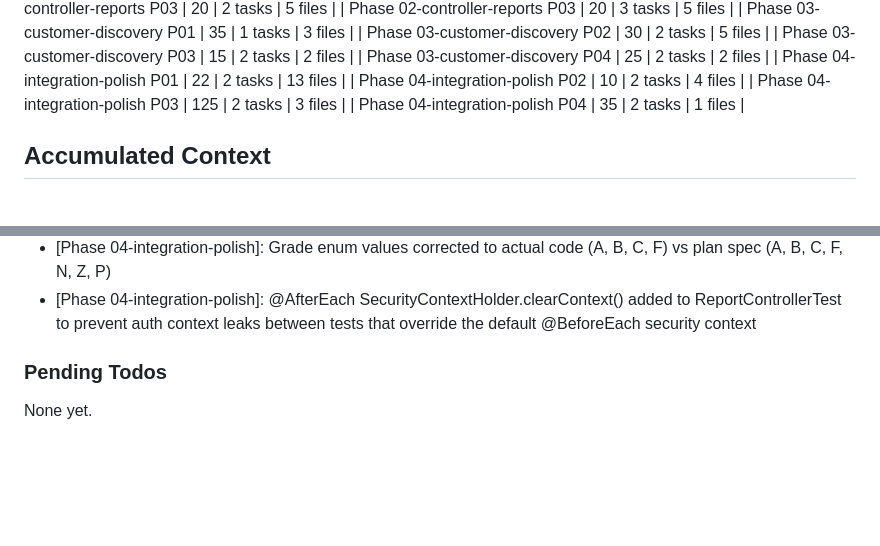
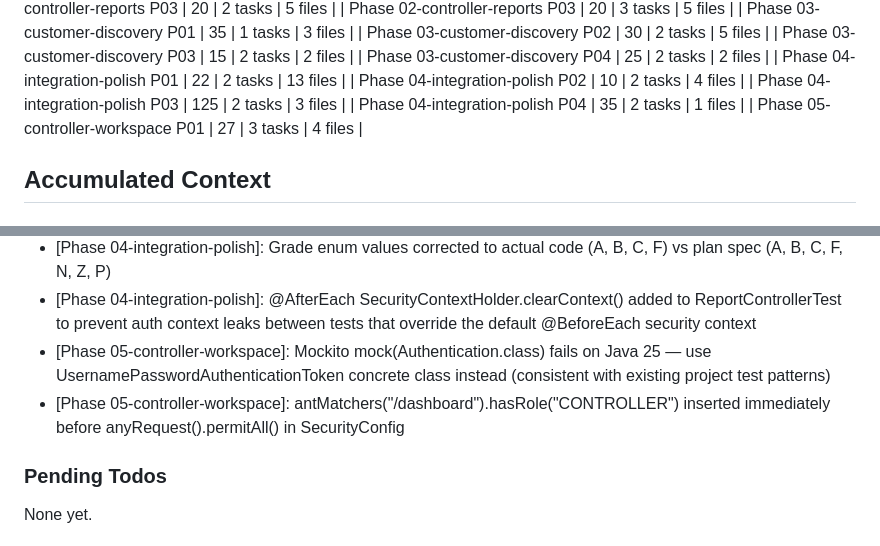
Before and after one commit to St4r4x/restaurant-analytics, a Markdown page: .planning/STATE.md, 2 parts joined by grey strips. GitHub-like rendering; blank space fills up the shorter version.

```diff
--- a/.planning/STATE.md
+++ b/.planning/STATE.md
@@ -65,6 +65,7 @@ Progress: [░░░░░░░░░░] 0%
 | Phase 04-integration-polish P02 | 10 | 2 tasks | 4 files |
 | Phase 04-integration-polish P03 | 125 | 2 tasks | 3 files |
 | Phase 04-integration-polish P04 | 35 | 2 tasks | 1 files |
+| Phase 05-controller-workspace P01 | 27 | 3 tasks | 4 files |
 
 ## Accumulated Context
 
@@ -110,6 +111,8 @@ Recent decisions affecting current work:
 - [Phase 04-integration-polish]: README full replacement: French placeholder had no reusable content; clean rewrite chosen over incremental edits
 - [Phase 04-integration-polish]: Grade enum values corrected to actual code (A, B, C, F) vs plan spec (A, B, C, F, N, Z, P)
 - [Phase 04-integration-polish]: @AfterEach SecurityContextHolder.clearContext() added to ReportControllerTest to prevent auth context leaks between tests that override the default @BeforeEach security context
+- [Phase 05-controller-workspace]: Mockito mock(Authentication.class) fails on Java 25 — use UsernamePasswordAuthenticationToken concrete class instead (consistent with existing project test patterns)
+- [Phase 05-controller-workspace]: antMatchers("/dashboard").hasRole("CONTROLLER") inserted immediately before anyRequest().permitAll() in SecurityConfig
 
 ### Pending Todos
 
```
Also changed, not shown: other parts of .planning/STATE.md (+9 -9 lines), .planning/REQUIREMENTS.md (+2 -2 lines), 1 other file.
